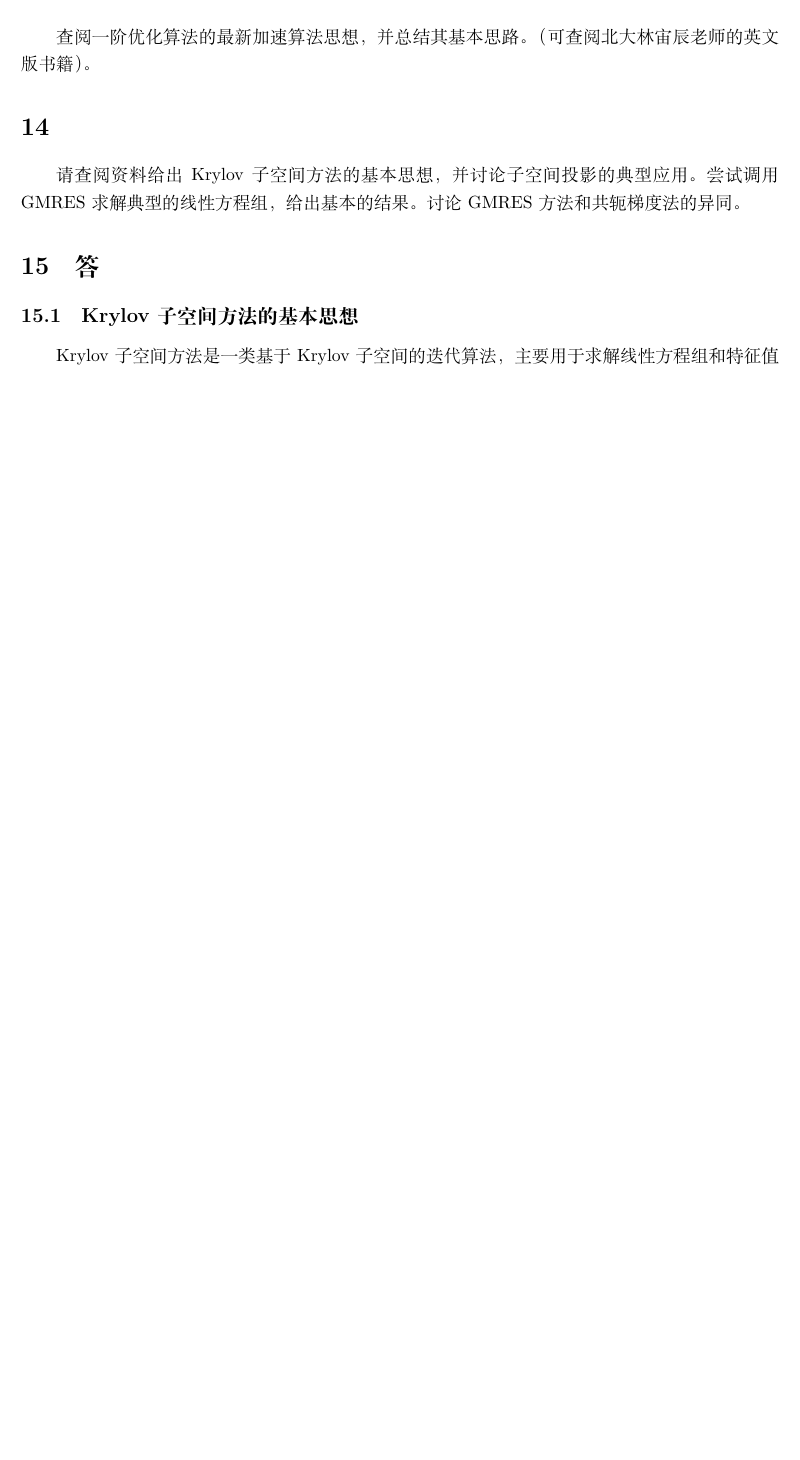
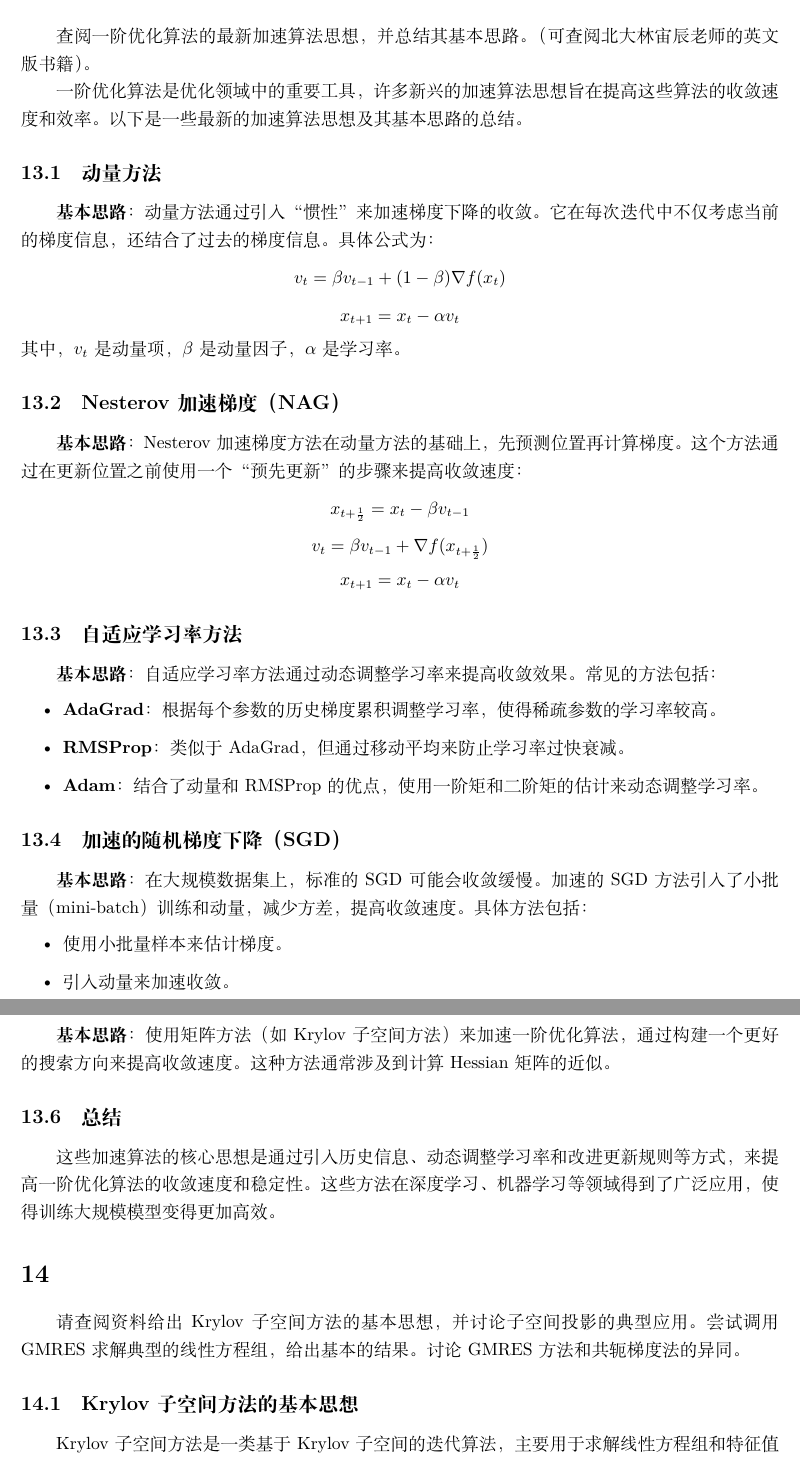
Before and after one commit to HOMODELUNA/convex-optimizations, a LaTeX document (work2/work2.tex): part of page 9 of 10 before the commit and two parts of pages 9 and 10 of 11 after it, the two joined at a grey line, cut so that both start at the same text, the shorter picture padded with empty space. Compiled offline with XeLaTeX; a LaTeX package or settings file that is missing is left out.

```diff
--- a/work2/work2.tex
+++ b/work2/work2.tex
@@ -421,12 +429,66 @@
 查阅一阶优化算法的最新加速算法思想，并总结其基本思路。（可查阅北大林宙辰老师
 的英文版书籍）。
 
+一阶优化算法是优化领域中的重要工具，许多新兴的加速算法思想旨在提高这些算法的收敛速度和效率。以下是一些最新的加速算法思想及其基本思路的总结。
+
+\subsection{动量方法}
+
+\textbf{基本思路}：
+动量方法通过引入“惯性”来加速梯度下降的收敛。它在每次迭代中不仅考虑当前的梯度信息，还结合了过去的梯度信息。具体公式为：
+\[
+v_t = \beta v_{t-1} + (1 - \beta) \nabla f(x_t)
+\]
+\[
+x_{t+1} = x_t - \alpha v_t
+\]
+其中，$v_t$ 是动量项，$\beta$ 是动量因子，$\alpha$ 是学习率。
+
+\subsection{Nesterov加速梯度（NAG）}
+
+\textbf{基本思路}：
+Nesterov加速梯度方法在动量方法的基础上，先预测位置再计算梯度。这个方法通过在更新位置之前使用一个“预先更新”的步骤来提高收敛速度：
+\[
+x_{t+\frac{1}{2}} = x_t - \beta v_{t-1}
+\]
+\[
+v_t = \beta v_{t-1} + \nabla f(x_{t+\frac{1}{2}})
+\]
+\[
+x_{t+1} = x_t - \alpha v_t
+\]
+
+\subsection{自适应学习率方法}
+
+\textbf{基本思路}：
+自适应学习率方法通过动态调整学习率来提高收敛效果。常见的方法包括：
+\begin{itemize}
+    \item \textbf{AdaGrad}：根据每个参数的历史梯度累积调整学习率，使得稀疏参数的学习率较高。
+    \item \textbf{RMSProp}：类似于AdaGrad，但通过移动平均来防止学习率过快衰减。
+    \item \textbf{Adam}：结合了动量和RMSProp的优点，使用一阶矩和二阶矩的估计来动态调整学习率。
+\end{itemize}
+
+\subsection{加速的随机梯度下降（SGD）}
+
+\textbf{基本思路}：
+在大规模数据集上，标准的SGD可能会收敛缓慢。加速的SGD方法引入了小批量（mini-batch）训练和动量，减少方差，提高收敛速度。具体方法包括：
+\begin{itemize}
+    \item 使用小批量样本来估计梯度。
+    \item 引入动量来加速收敛。
+\end{itemize}
+
+\subsection{矩阵方法}
+
+\textbf{基本思路}：
+使用矩阵方法（如Krylov子空间方法）来加速一阶优化算法，通过构建一个更好的搜索方向来提高收敛速度。这种方法通常涉及到计算Hessian矩阵的近似。
+
+\subsection{总结}
+
+这些加速算法的核心思想是通过引入历史信息、动态调整学习率和改进更新规则等方式，来提高一阶优化算法的收敛速度和稳定性。这些方法在深度学习、机器学习等领域得到了广泛应用，使得训练大规模模型变得更加高效。
+
 \section{}
 
 请查阅资料给出Krylov子空间方法的基本思想，并讨论子空间投影的典型应用。尝试调
 用GMRES求解典型的线性方程组，给出基本的结果。讨论GMRES方法和共轭梯度法的异同。
-
-\section{答}
 
 \subsection{Krylov子空间方法的基本思想}
 
```
Also changed, not shown: work2/work2.tex (10 more changed lines), 2 other files.
